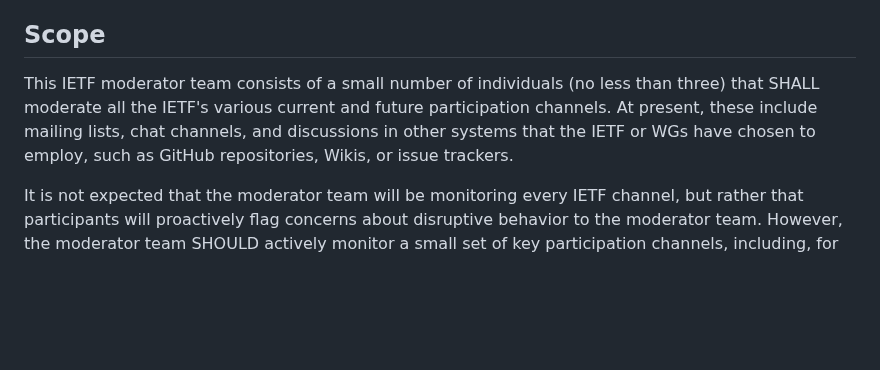
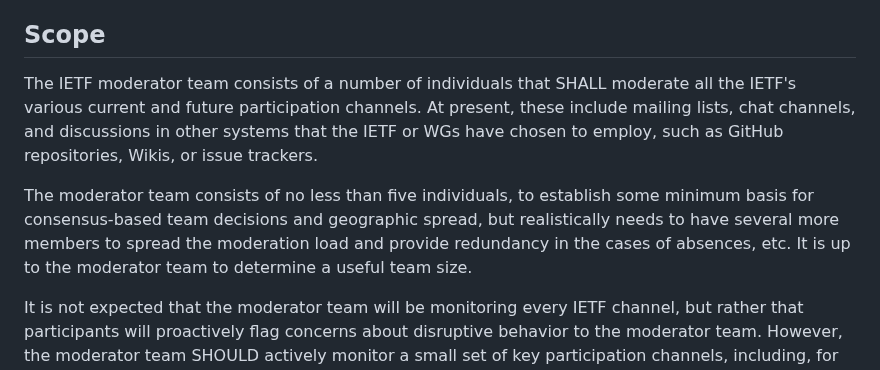
Before and after one commit to larseggert/moderation, a Markdown page: draft-ecahc-moderation.md, the part around the change. GitHub-like rendering; blank space fills up the shorter version.

Commit message:
3 -> 5
Fixes #46

Signed-off-by: Lars Eggert <lars@eggert.org>

```diff
--- a/draft-ecahc-moderation.md
+++ b/draft-ecahc-moderation.md
@@ -193,12 +193,19 @@ in {{motiv}}.
 
 ## Scope
 
-This IETF moderator team consists of a small number of individuals
-(no less than three) that SHALL moderate all the IETF's various
+The IETF moderator team consists of a number of individuals
+that SHALL moderate all the IETF's various
 current and future participation channels. At present, these include
 mailing lists, chat channels, and discussions in other systems that
 the IETF or WGs have chosen to employ, such as GitHub repositories,
 Wikis, or issue trackers.
+
+The moderator team consists of no less than five individuals,
+to establish some minimum basis for consensus-based team decisions
+and geographic spread, but realistically needs to have several more
+members to spread the moderation load and provide redundancy
+in the cases of absences, etc. It is up to the moderator team to determine
+a useful team size.
 
 It is not expected that the moderator team will be monitoring every
 IETF channel, but rather that participants will proactively flag
```
